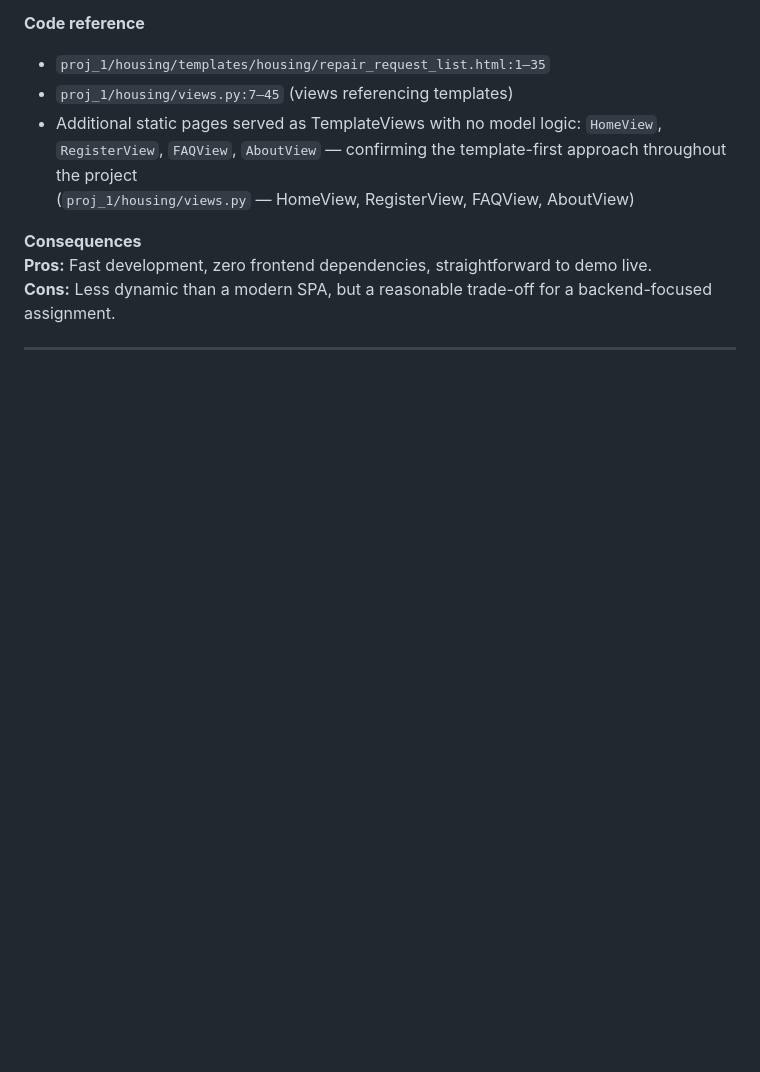
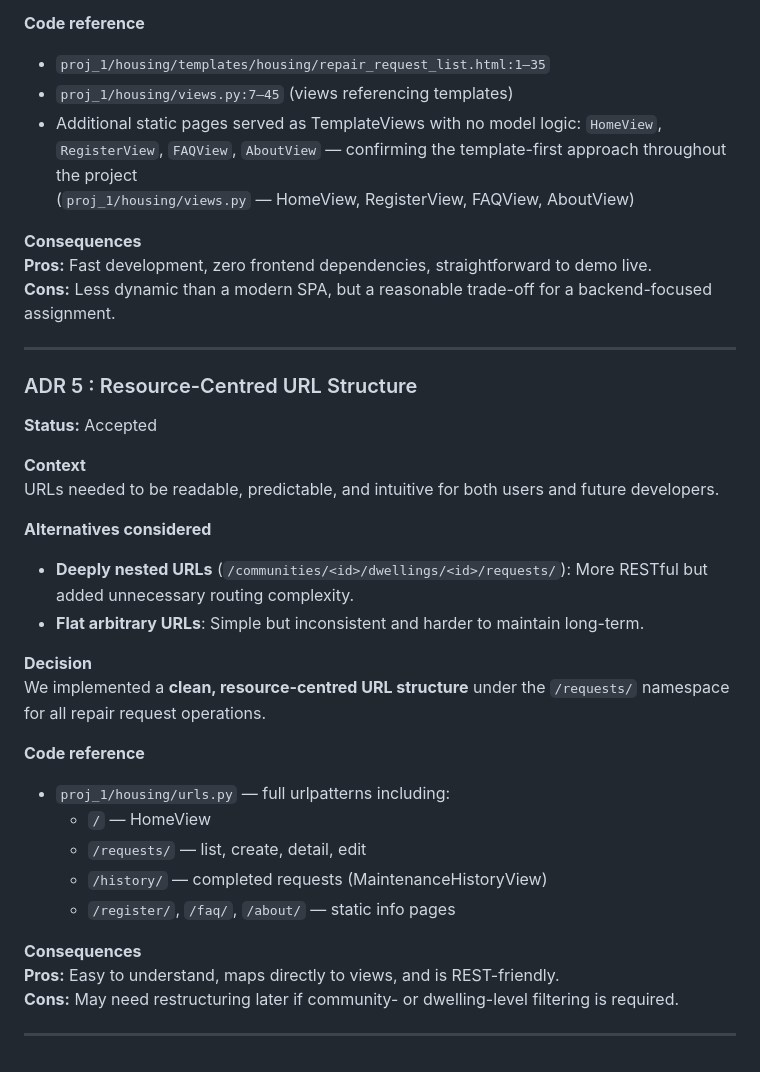
Before and after one commit to ccordoba24/Group1_HIT237, a Markdown page: docs/ADR.md, the part around the change. Drawn GitHub-style; blank space fills up the shorter version.

Commit message:
Added ADR 5 : Resource-Centred URL Structure

```diff
--- a/docs/ADR.md
+++ b/docs/ADR.md
@@ -101,3 +101,31 @@ We used **Django templates** for all primary views. The UI is fully server-rende
 **Cons:** Less dynamic than a modern SPA, but a reasonable trade-off for a backend-focused assignment.
 
 ---
+
+
+### ADR 5 : Resource-Centred URL Structure
+
+**Status:** Accepted
+
+**Context**
+URLs needed to be readable, predictable, and intuitive for both users and future developers.
+
+**Alternatives considered**
+- **Deeply nested URLs** (`/communities/<id>/dwellings/<id>/requests/`): More RESTful but added unnecessary routing complexity.
+- **Flat arbitrary URLs**: Simple but inconsistent and harder to maintain long-term.
+
+**Decision**
+We implemented a **clean, resource-centred URL structure** under the `/requests/` namespace for all repair request operations.
+
+**Code reference**
+- `proj_1/housing/urls.py` — full urlpatterns including:
+  - `/` — HomeView
+  - `/requests/` — list, create, detail, edit
+  - `/history/` — completed requests (MaintenanceHistoryView)
+  - `/register/`, `/faq/`, `/about/` — static info pages
+
+**Consequences**
+**Pros:** Easy to understand, maps directly to views, and is REST-friendly.
+**Cons:** May need restructuring later if community- or dwelling-level filtering is required.
+
+---
```
